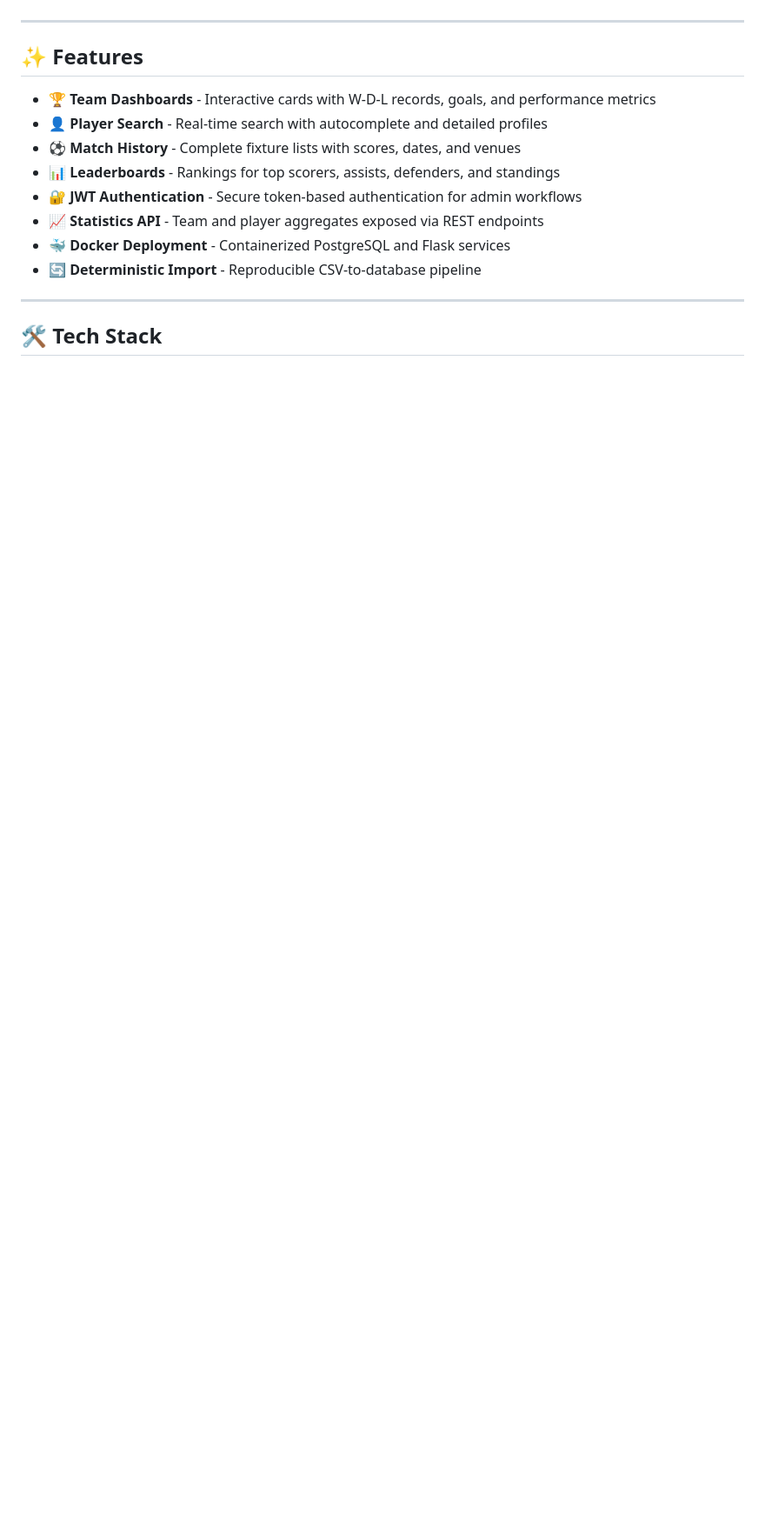
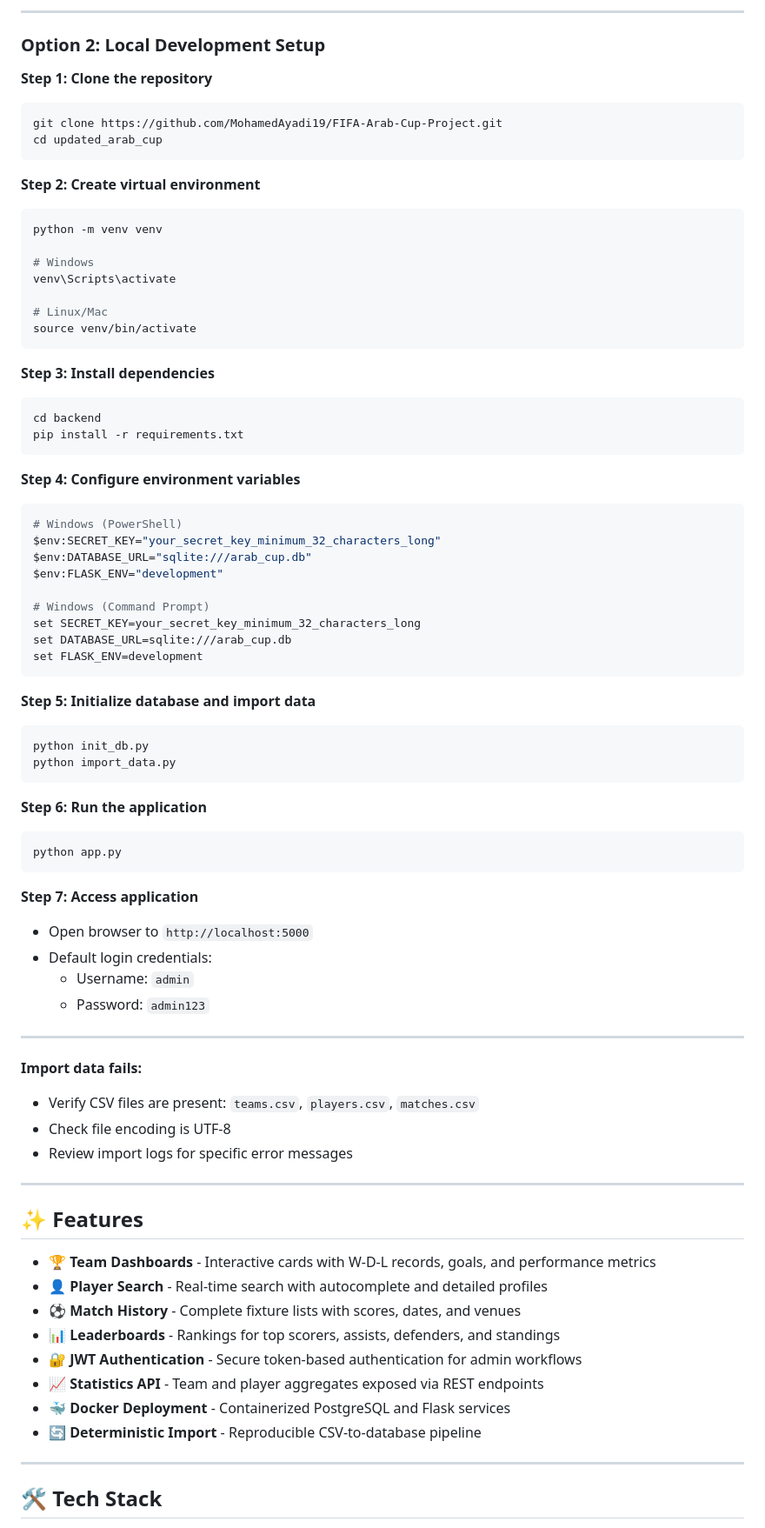
Before and after one commit to MohamedAyadi19/FIFA-Arab-Cup-Project, a Markdown page: README.md, the part around one of its changes. Shown at 87% size. Rendered like a GitHub page; blank space fills up the shorter version.

````diff
--- a/README.md
+++ b/README.md
@@ -14,3 +79,67 @@ A full-stack web application delivering football team statistics, player insight
+---
+
+### Option 2: Local Development Setup
+
+**Step 1: Clone the repository**
+```bash
+git clone https://github.com/MohamedAyadi19/FIFA-Arab-Cup-Project.git
+cd updated_arab_cup
+```
+
+**Step 2: Create virtual environment**
+```bash
+python -m venv venv
+
+# Windows
+venv\Scripts\activate
+
+# Linux/Mac
+source venv/bin/activate
+```
+
+**Step 3: Install dependencies**
+```bash
+cd backend
+pip install -r requirements.txt
+```
+
+**Step 4: Configure environment variables**
+```bash
+# Windows (PowerShell)
+$env:SECRET_KEY="your_secret_key_minimum_32_characters_long"
+$env:DATABASE_URL="sqlite:///arab_cup.db"
+$env:FLASK_ENV="development"
+
+# Windows (Command Prompt)
+set SECRET_KEY=your_secret_key_minimum_32_characters_long
+set DATABASE_URL=sqlite:///arab_cup.db
+set FLASK_ENV=development
+```
+
+**Step 5: Initialize database and import data**
+```bash
+python init_db.py
+python import_data.py
+```
+
+**Step 6: Run the application**
+```bash
+python app.py
+```
+
+**Step 7: Access application**
+- Open browser to `http://localhost:5000`
+- Default login credentials:
+  - Username: `admin`
+  - Password: `admin123`
+
+---
+
+
+**Import data fails:**
+- Verify CSV files are present: `teams.csv`, `players.csv`, `matches.csv`
+- Check file encoding is UTF-8
+- Review import logs for specific error messages
 
 ---
 
````
Also changed, not shown: other parts of README.md (+70 -277 lines).
